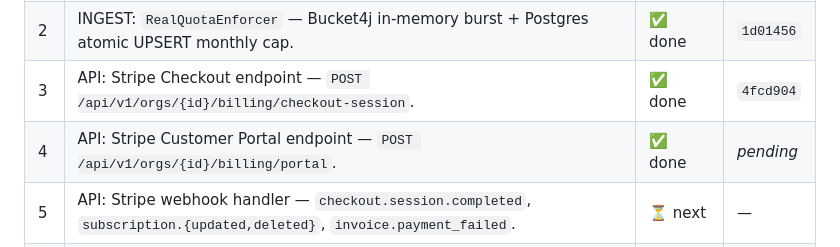
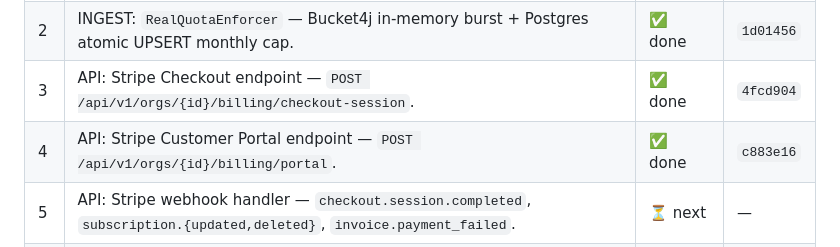
Before and after one commit to petarnenov/arguslog, a Markdown page: docs/p4-plan.md, the part around the change. Rendered like a GitHub page.

Commit message:
docs(p4): record #4 commit hash
Co-Authored-By: Claude Opus 4.7 (1M context) <noreply@anthropic.com>

```diff
--- a/docs/p4-plan.md
+++ b/docs/p4-plan.md
@@ -34,7 +34,7 @@ hard downgrade is a P5 decision.
 | 1   | API: Plan catalog + `GET /api/v1/orgs/{id}/usage` for the BillingPage banner.                               | ✅ done | `6723bd4` |
 | 2   | INGEST: `RealQuotaEnforcer` — Bucket4j in-memory burst + Postgres atomic UPSERT monthly cap.                | ✅ done | `1d01456` |
 | 3   | API: Stripe Checkout endpoint — `POST /api/v1/orgs/{id}/billing/checkout-session`.                          | ✅ done | `4fcd904` |
-| 4   | API: Stripe Customer Portal endpoint — `POST /api/v1/orgs/{id}/billing/portal`.                             | ✅ done | _pending_ |
+| 4   | API: Stripe Customer Portal endpoint — `POST /api/v1/orgs/{id}/billing/portal`.                             | ✅ done | `c883e16` |
 | 5   | API: Stripe webhook handler — `checkout.session.completed`, `subscription.{updated,deleted}`, `invoice.payment_failed`. | ⏳ next | —         |
 | 6   | Web: BillingPage — current plan, usage vs cap, upgrade CTA → Checkout, manage → Portal.                     | pending | —         |
 | 7   | Web: PersonalAccessTokensPage (P3 #7c carry-forward) — mint / list / revoke.                                | pending | —         |
```
